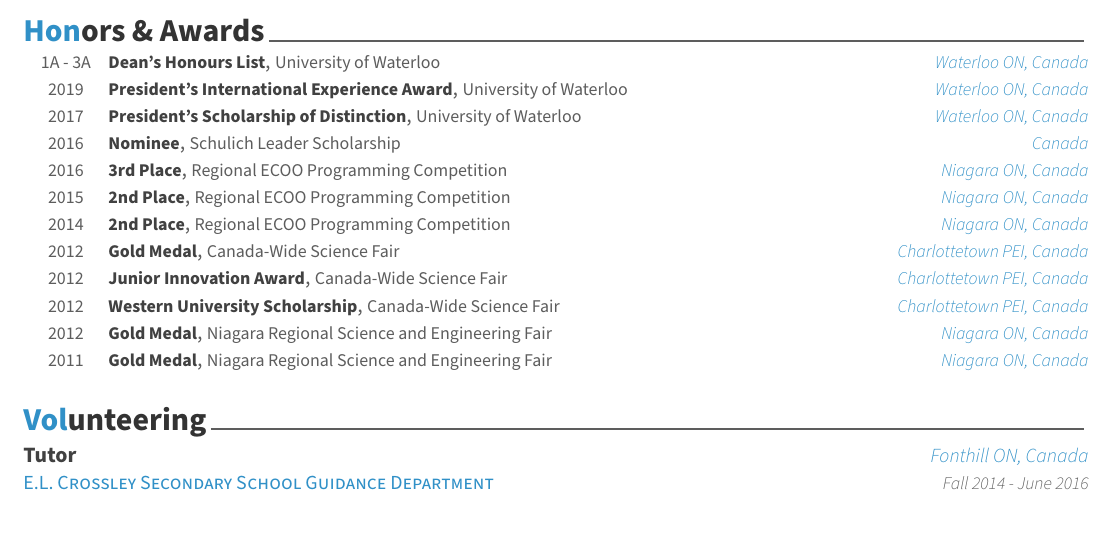
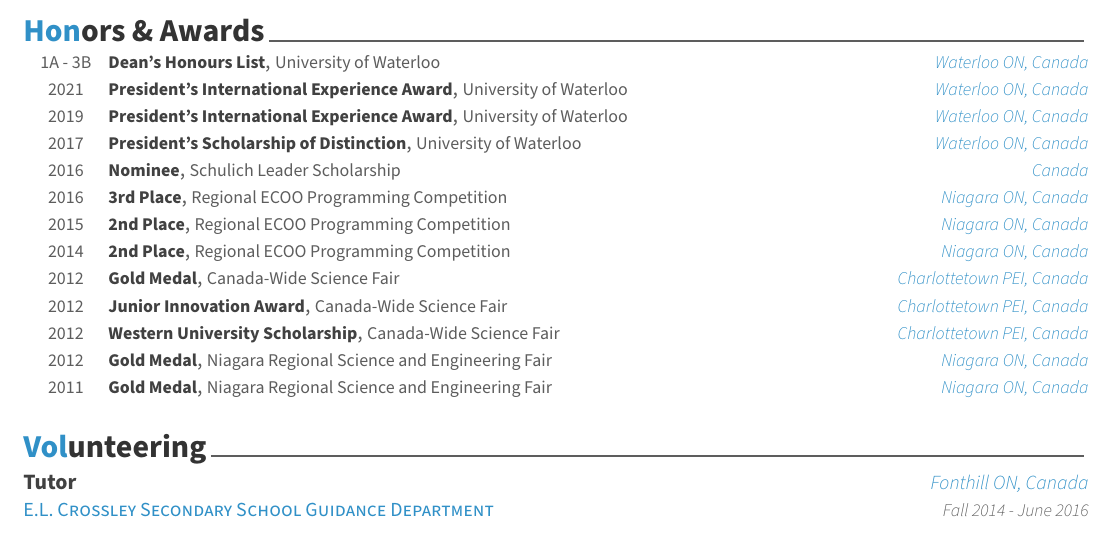
Before and after one commit to srhickma/cv, a LaTeX CV (cv/doc.tex, which reads cv/honors.tex): part of page 2 of 2, cut so that both start at the same text. Compiled offline with XeLaTeX.

Commit message:
Update honors for 4A

```diff
--- a/cv/honors.tex
+++ b/cv/honors.tex
@@ -3,7 +3,10 @@
 \begin{cvhonors}
 
   \cvhonor {Dean's Honours List} {University of Waterloo} {Waterloo ON, Canada}
-  {1A - 3A}
+  {1A - 3B}
+
+  \cvhonor {President's International Experience Award} {University of Waterloo}
+  {Waterloo ON, Canada} {2021}
 
   \cvhonor {President's International Experience Award} {University of Waterloo}
   {Waterloo ON, Canada} {2019}
```
Also changed, not shown: cv.pdf.
